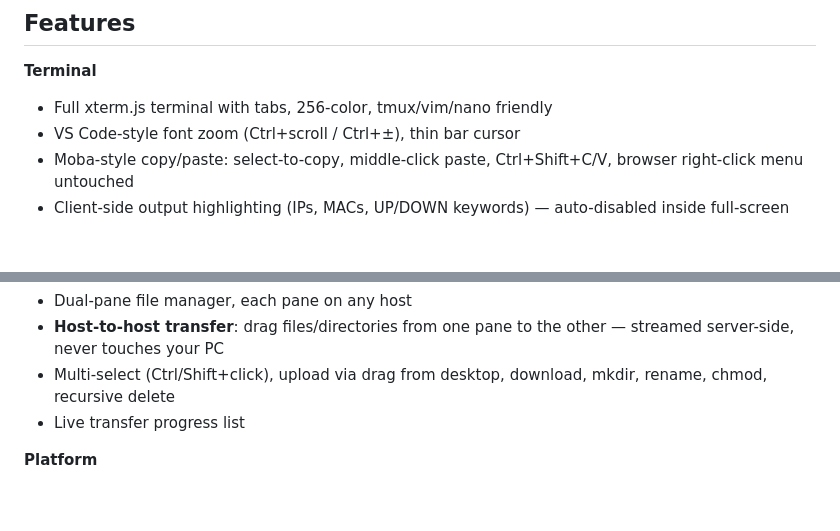
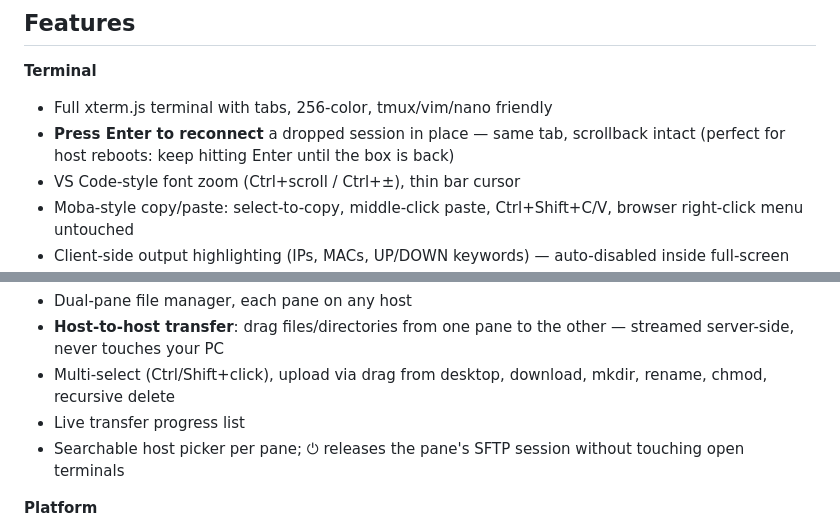
Before and after one commit to zeeglyismail/sshdeck, a Markdown page: README.md, 2 parts joined by grey strips. GitHub-like rendering; blank space fills up the shorter version.

Commit message:
README: document Enter-to-reconnect, host search, SFTP session release
Co-Authored-By: Claude Fable 5 <noreply@anthropic.com>

```diff
--- a/README.md
+++ b/README.md
@@ -10,6 +10,7 @@
 
 **Terminal**
 - Full xterm.js terminal with tabs, 256-color, tmux/vim/nano friendly
+- **Press Enter to reconnect** a dropped session in place — same tab, scrollback intact (perfect for host reboots: keep hitting Enter until the box is back)
 - VS Code-style font zoom (Ctrl+scroll / Ctrl+±), thin bar cursor
 - Moba-style copy/paste: select-to-copy, middle-click paste, Ctrl+Shift+C/V, browser right-click menu untouched
 - Client-side output highlighting (IPs, MACs, UP/DOWN keywords) — auto-disabled inside full-screen apps, toggleable in Settings
@@ -34,6 +35,7 @@
 - **Host-to-host transfer**: drag files/directories from one pane to the other — streamed server-side, never touches your PC
 - Multi-select (Ctrl/Shift+click), upload via drag from desktop, download, mkdir, rename, chmod, recursive delete
 - Live transfer progress list
+- Searchable host picker per pane; ⏻ releases the pane's SFTP session without touching open terminals
 
 **Platform**
 - Multi-user: sign up / sign in, every user has their own sessions, keys, identities
```
